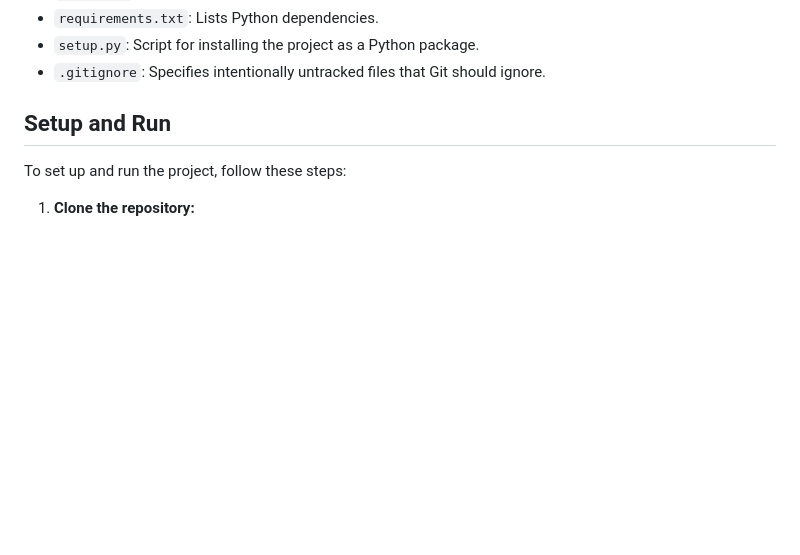
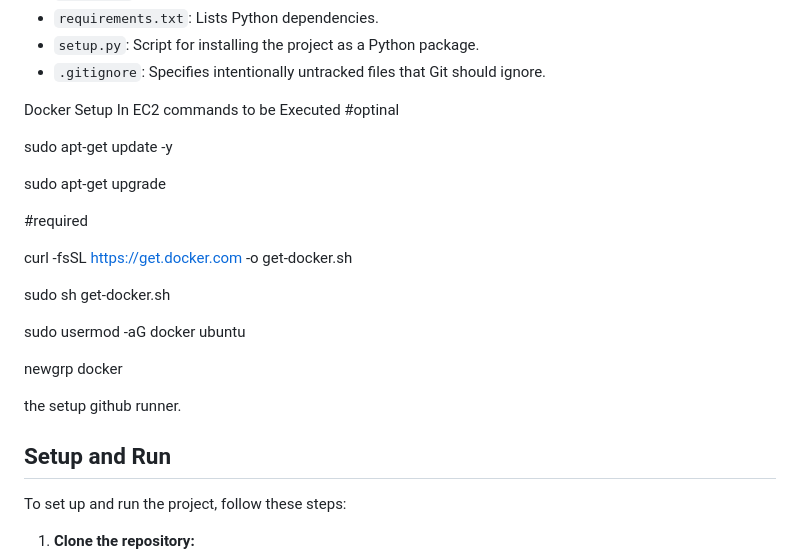
Before and after one commit to kumar793/Network-Security-System-With-MLOPS, a Markdown page: README.md, the part around the change. GitHub-like rendering; blank space fills up the shorter version.

Commit message:
final deployment

```diff
--- a/README.md
+++ b/README.md
@@ -41,6 +41,25 @@ The project is organized into the following directories:
 - `requirements.txt`: Lists Python dependencies.
 - `setup.py`: Script for installing the project as a Python package.
 - `.gitignore`: Specifies intentionally untracked files that Git should ignore.
+
+Docker Setup In EC2 commands to be Executed
+#optinal
+
+sudo apt-get update -y
+
+sudo apt-get upgrade
+
+#required
+
+curl -fsSL https://get.docker.com -o get-docker.sh
+
+sudo sh get-docker.sh
+
+sudo usermod -aG docker ubuntu
+
+newgrp docker
+
+the setup github runner.
 
 ## Setup and Run
 
```
